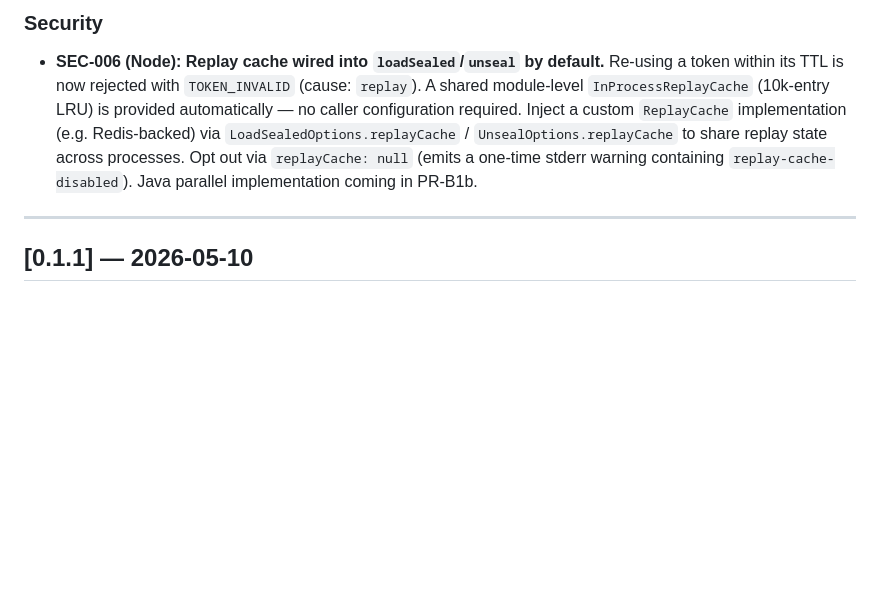
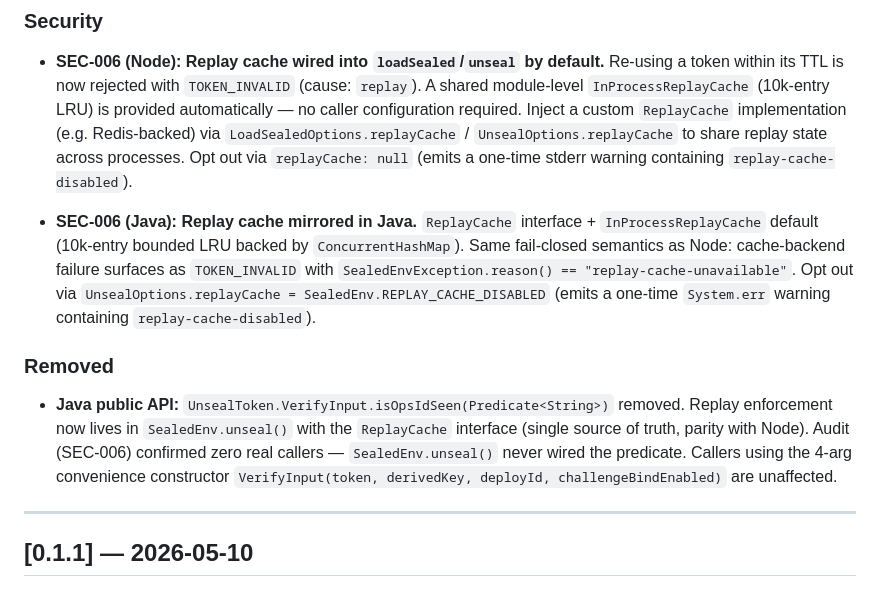
Before and after one commit to davidalmeidac/sealed-env, a Markdown page: CHANGELOG.md, the part around the change. Rendered like a GitHub page; blank space fills up the shorter version.

Commit message:
docs(changelog): record SEC-006 Java-side replay cache wiring
Appends Java bullet under SEC-006 Security section and adds a Removed
subsection documenting the UnsealToken.VerifyInput.isOpsIdSeen Predicate<String>
removal (public API break, zero real callers confirmed by audit).

```diff
--- a/CHANGELOG.md
+++ b/CHANGELOG.md
@@ -21,7 +21,21 @@ files written today will remain readable forever. See [SPEC.md](./SPEC.md).
   (e.g. Redis-backed) via `LoadSealedOptions.replayCache` / `UnsealOptions.replayCache`
   to share replay state across processes. Opt out via `replayCache: null` (emits a
   one-time stderr warning containing `replay-cache-disabled`).
-  Java parallel implementation coming in PR-B1b.
+
+- **SEC-006 (Java): Replay cache mirrored in Java.** `ReplayCache` interface +
+  `InProcessReplayCache` default (10k-entry bounded LRU backed by `ConcurrentHashMap`).
+  Same fail-closed semantics as Node: cache-backend failure surfaces as `TOKEN_INVALID`
+  with `SealedEnvException.reason() == "replay-cache-unavailable"`. Opt out via
+  `UnsealOptions.replayCache = SealedEnv.REPLAY_CACHE_DISABLED` (emits a one-time
+  `System.err` warning containing `replay-cache-disabled`).
+
+### Removed
+
+- **Java public API:** `UnsealToken.VerifyInput.isOpsIdSeen(Predicate<String>)` removed.
+  Replay enforcement now lives in `SealedEnv.unseal()` with the `ReplayCache` interface
+  (single source of truth, parity with Node). Audit (SEC-006) confirmed zero real callers —
+  `SealedEnv.unseal()` never wired the predicate. Callers using the 4-arg convenience
+  constructor `VerifyInput(token, derivedKey, deployId, challengeBindEnabled)` are unaffected.
 
 <!-- SEC-009 section added by PR-B2 -->
 
```
